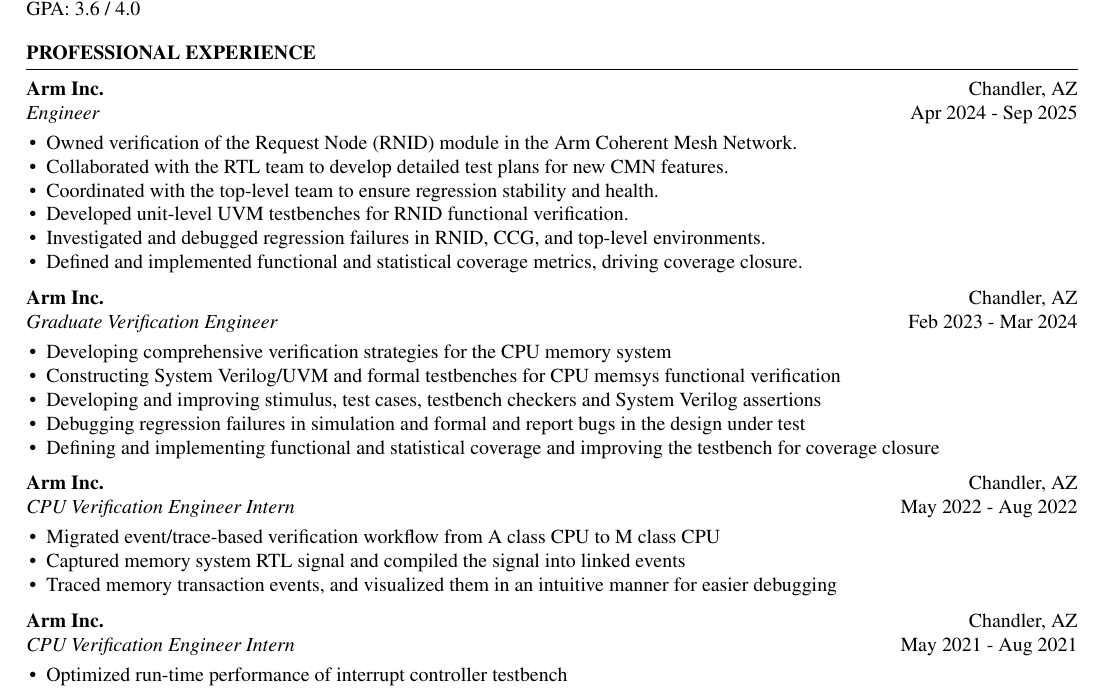
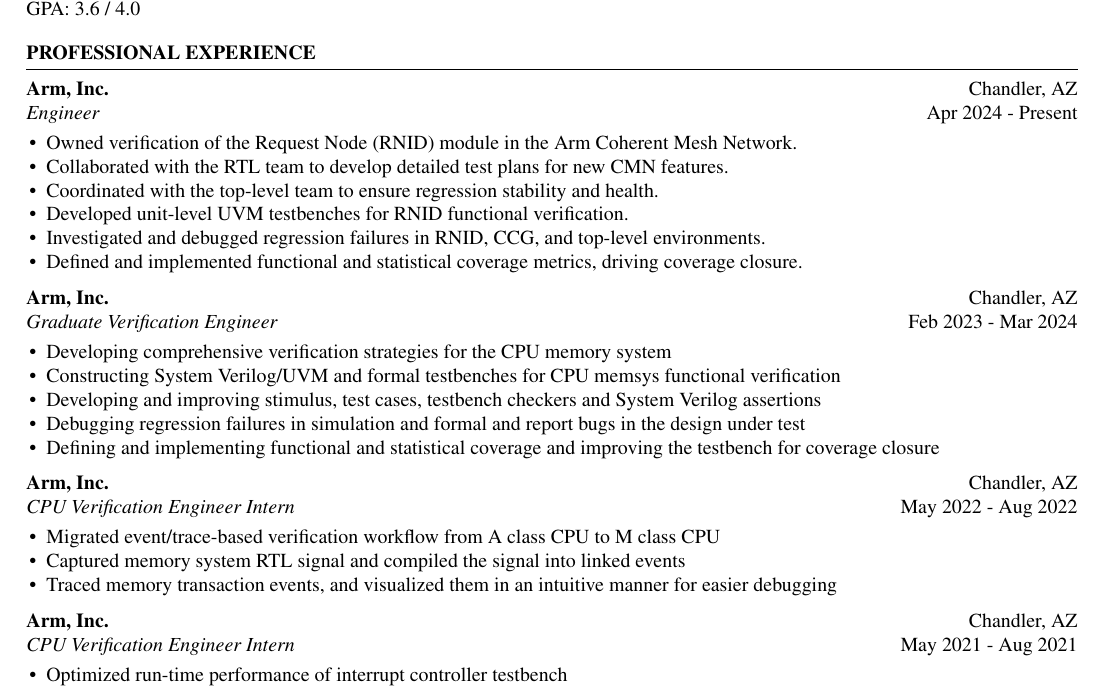
Before and after one commit to Bald-Badger/resume, a LaTeX CV (resume.tex): part of the page, cut so that both start at the same text. Compiled offline with pdfLaTeX.

Commit message:
change arm's legal name, changed back resume to professional

```diff
--- a/resume.tex
+++ b/resume.tex
@@ -33,8 +33,8 @@
   \begin{rSection}{PROFESSIONAL EXPERIENCE}
 
     % Engineer
-    \textbf{Arm Inc.}                           \hfill Chandler, AZ         \\
-    \emph{Engineer}                             \hfill Apr 2024 - Sep 2025   \\
+    \textbf{Arm, Inc.}                          \hfill Chandler, AZ         \\
+    \emph{Engineer}                             \hfill Apr 2024 - Present   \\
     \LineShrinkBeforeItem
     \begin{itemize} [leftmargin=1em]
       \myitemsep
@@ -47,7 +47,7 @@
     \end{itemize}
 
     % Graduate Verification Engineer
-    \textbf{Arm Inc.}                           \hfill Chandler, AZ         \\
+    \textbf{Arm, Inc.}                          \hfill Chandler, AZ         \\
     \emph{Graduate Verification Engineer}       \hfill Feb 2023 - Mar 2024  \\
     \LineShrinkBeforeItem
     \begin{itemize} [leftmargin=1em]
@@ -60,7 +60,7 @@
     \end{itemize}
 
     % 2022 intern
-    \textbf{Arm Inc.}                           \hfill Chandler, AZ         \\
+    \textbf{Arm, Inc.}                          \hfill Chandler, AZ         \\
     \emph{CPU Verification Engineer Intern}     \hfill May 2022 - Aug 2022  \\
     \LineShrinkBeforeItem
     \begin{itemize} [leftmargin=1em]
```
Also changed, not shown: resume.tex (2 more changed lines).
